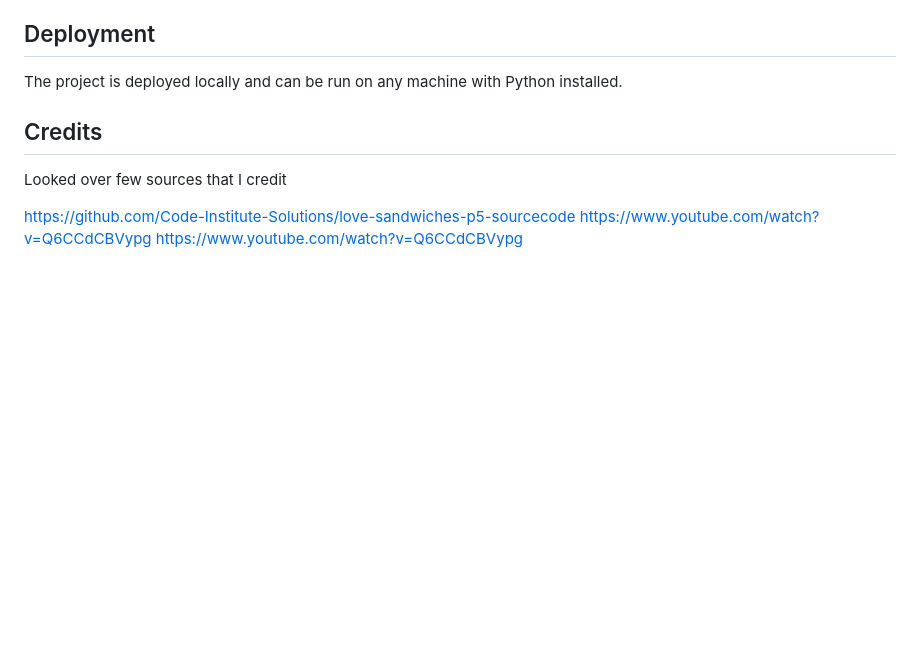
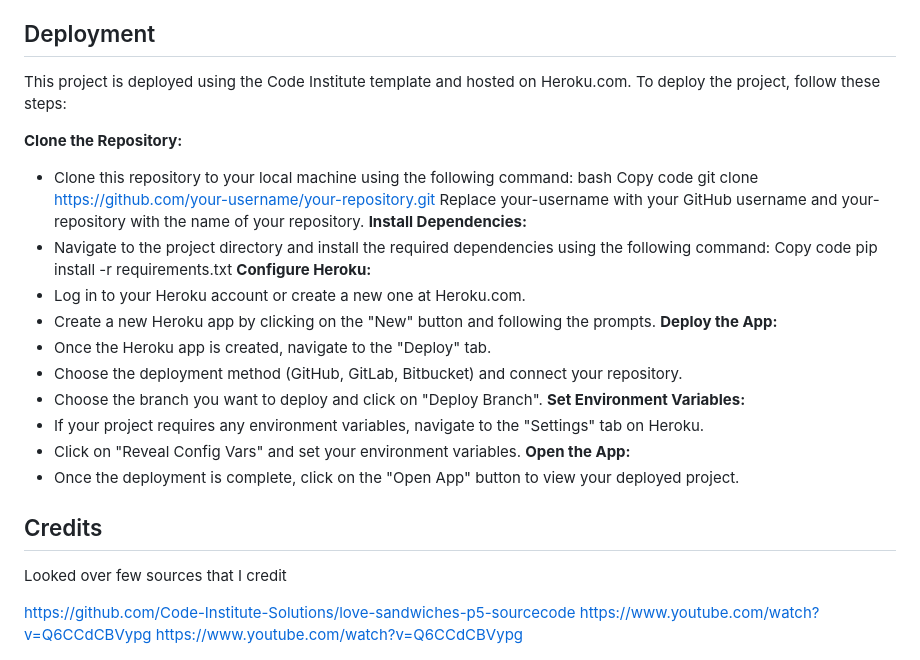
Before and after one commit to Code-Institute-Submissions/QAV-T-p3.XO, a Markdown page: README.md, the part around the change. Drawn GitHub-style; blank space fills up the shorter version.

```diff
--- a/README.md
+++ b/README.md
@@ -84,7 +84,30 @@ Confirm: The game should exit.
 
 ## Deployment
 
-The project is deployed locally and can be run on any machine with Python installed.
+This project is deployed using the Code Institute template and hosted on Heroku.com. To deploy the project, follow these steps:
+
+**Clone the Repository:**
+- Clone this repository to your local machine using the following command:
+bash
+Copy code
+git clone https://github.com/your-username/your-repository.git
+Replace your-username with your GitHub username and your-repository with the name of your repository.
+**Install Dependencies:**
+- Navigate to the project directory and install the required dependencies using the following command:
+Copy code
+pip install -r requirements.txt
+**Configure Heroku:**
+- Log in to your Heroku account or create a new one at Heroku.com.
+- Create a new Heroku app by clicking on the "New" button and following the prompts.
+**Deploy the App:**
+- Once the Heroku app is created, navigate to the "Deploy" tab.
+- Choose the deployment method (GitHub, GitLab, Bitbucket) and connect your repository.
+- Choose the branch you want to deploy and click on "Deploy Branch".
+**Set Environment Variables:**
+- If your project requires any environment variables, navigate to the "Settings" tab on Heroku.
+- Click on "Reveal Config Vars" and set your environment variables.
+**Open the App:**
+- Once the deployment is complete, click on the "Open App" button to view your deployed project.
 
 ## Credits
 Looked over few sources that I credit
```
